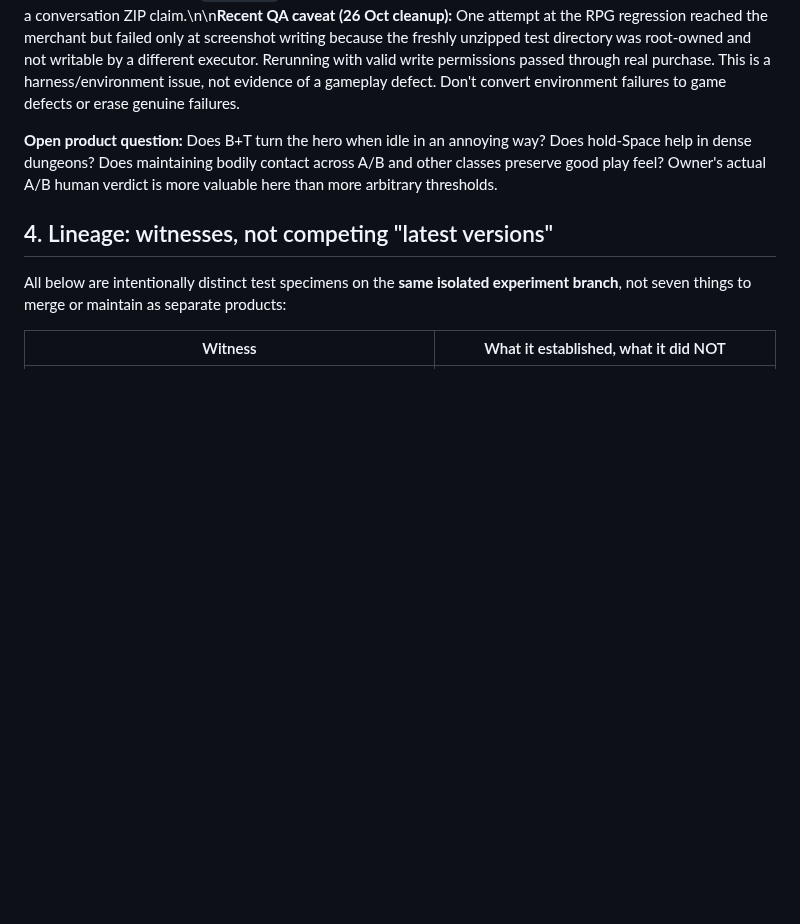
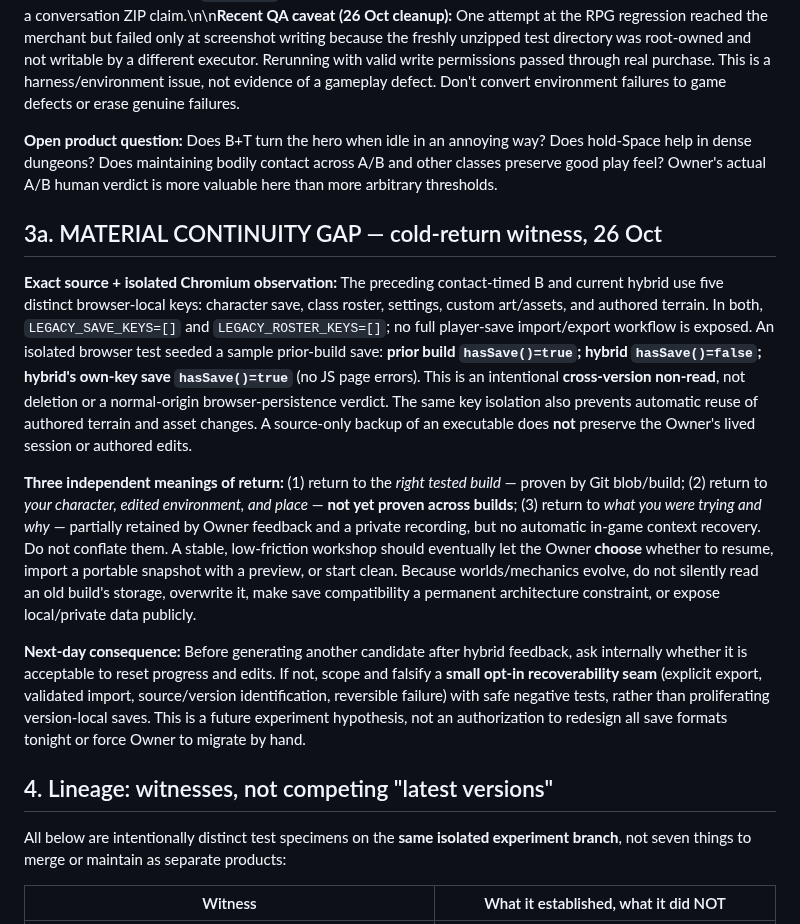
Before and after one commit to Jozzpoly/Coopege, a Markdown page: research/recovery/VERIFIED_ENTRYPOINT_2026-10-24.md, the part around the change. GitHub-like rendering; blank space fills up the shorter version.

Commit message:
recovery: qualify owner re-entry across isolated save and authored material versions

```diff
--- a/research/recovery/VERIFIED_ENTRYPOINT_2026-10-24.md
+++ b/research/recovery/VERIFIED_ENTRYPOINT_2026-10-24.md
@@ -34,6 +34,14 @@
 
 **Open product question:** Does B+T turn the hero when idle in an annoying way? Does hold-Space help in dense dungeons? Does maintaining bodily contact across A/B and other classes preserve good play feel? Owner's actual A/B human verdict is more valuable here than more arbitrary thresholds.
 
+## 3a. MATERIAL CONTINUITY GAP — cold-return witness, 26 Oct
+
+**Exact source + isolated Chromium observation:** The preceding contact-timed B and current hybrid use five distinct browser-local keys: character save, class roster, settings, custom art/assets, and authored terrain. In both, `LEGACY_SAVE_KEYS=[]` and `LEGACY_ROSTER_KEYS=[]`; no full player-save import/export workflow is exposed. An isolated browser test seeded a sample prior-build save: **prior build `hasSave()=true`; hybrid `hasSave()=false`; hybrid's own-key save `hasSave()=true`** (no JS page errors). This is an intentional **cross-version non-read**, not deletion or a normal-origin browser-persistence verdict. The same key isolation also prevents automatic reuse of authored terrain and asset changes. A source-only backup of an executable does **not** preserve the Owner's lived session or authored edits.
+
+**Three independent meanings of return:** (1) return to the *right tested build* — proven by Git blob/build; (2) return to *your character, edited environment, and place* — **not yet proven across builds**; (3) return to *what you were trying and why* — partially retained by Owner feedback and a private recording, but no automatic in-game context recovery. Do not conflate them. A stable, low-friction workshop should eventually let the Owner **choose** whether to resume, import a portable snapshot with a preview, or start clean. Because worlds/mechanics evolve, do not silently read an old build's storage, overwrite it, make save compatibility a permanent architecture constraint, or expose local/private data publicly.
+
+**Next-day consequence:** Before generating another candidate after hybrid feedback, ask internally whether it is acceptable to reset progress and edits. If not, scope and falsify a **small opt-in recoverability seam** (explicit export, validated import, source/version identification, reversible failure) with safe negative tests, rather than proliferating version-local saves. This is a future experiment hypothesis, not an authorization to redesign all save formats tonight or force Owner to migrate by hand.
+
 ## 4. Lineage: witnesses, not competing "latest versions"
 
 All below are intentionally distinct test specimens on the **same isolated experiment branch**, not seven things to merge or maintain as separate products:
```
